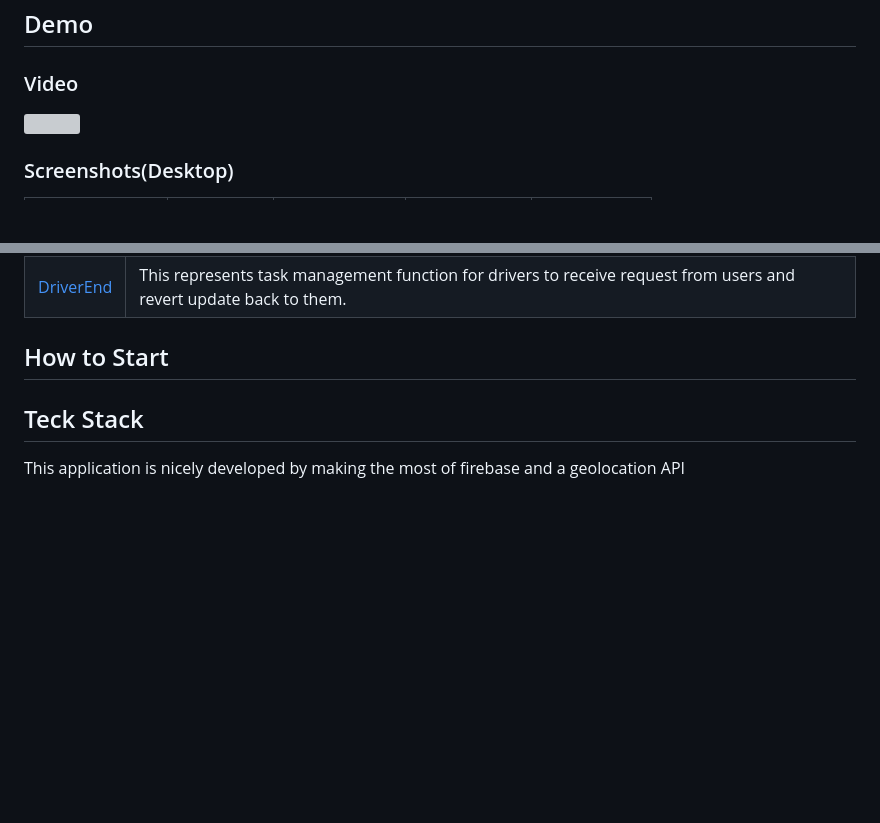
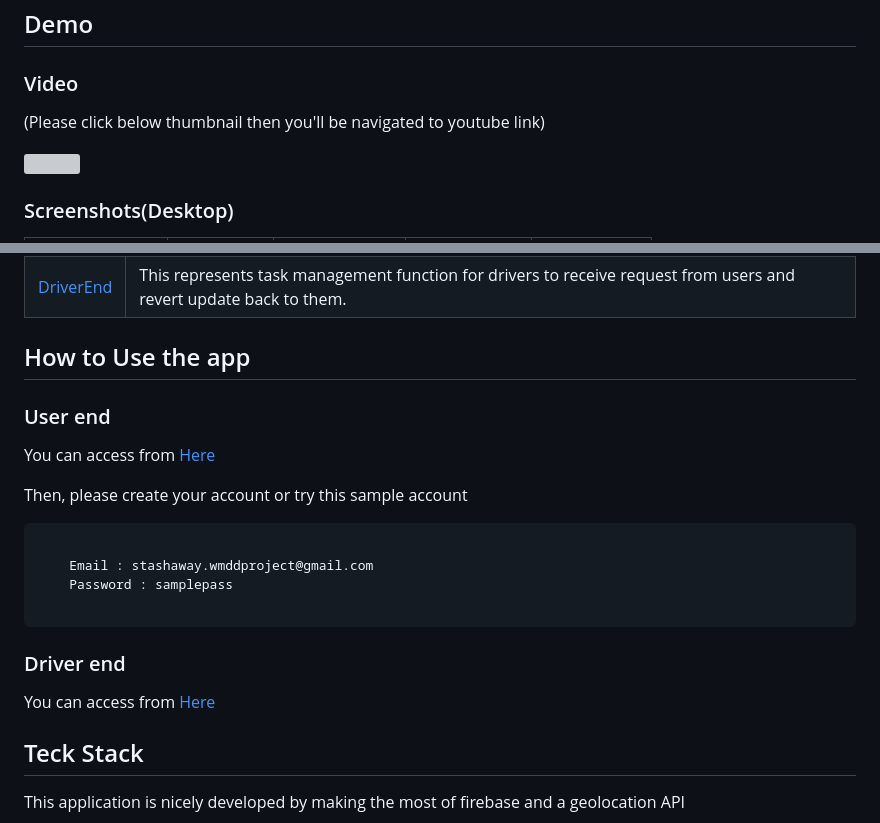
Before and after one commit to IshiHisashi/Stash-Away, a Markdown page: README.md, 2 parts joined by grey strips. Drawn GitHub-style; blank space fills up the shorter version; grey boxes are pictures that could not be loaded.

```diff
--- a/README.md
+++ b/README.md
@@ -11,6 +11,8 @@
 
 ## Demo
 ### Video
+<p>(Please click below thumbnail then you'll be navigated to youtube link)</p>
+
 [![](https://img.youtube.com/vi/HOvOjbfgq40/0.jpg)](https://www.youtube.com/watch?v=HOvOjbfgq40)
 
 ### Screenshots(Desktop)
@@ -65,7 +67,21 @@
   </tr>
 </table>
 
-## How to Start
+## How to Use the app
+### User end
+<p>You can access from <a href=https://stash-away.vercel.app/UserEnd/homepage/main.html>Here</a></p>
+<p>Then, please create your account or try this sample account</p>
+<pre>
+  <code>
+    Email : stashaway.wmddproject@gmail.com
+    Password : samplepass
+  </code>
+</pre>
+
+
+### Driver end
+<p>You can access from <a href=https://stash-away.vercel.app/DriverEnd/driver.html>Here</a></p>
+
 
 ## Teck Stack
 <p>This application is nicely developed by making the most of firebase and a geolocation API</p>
```
